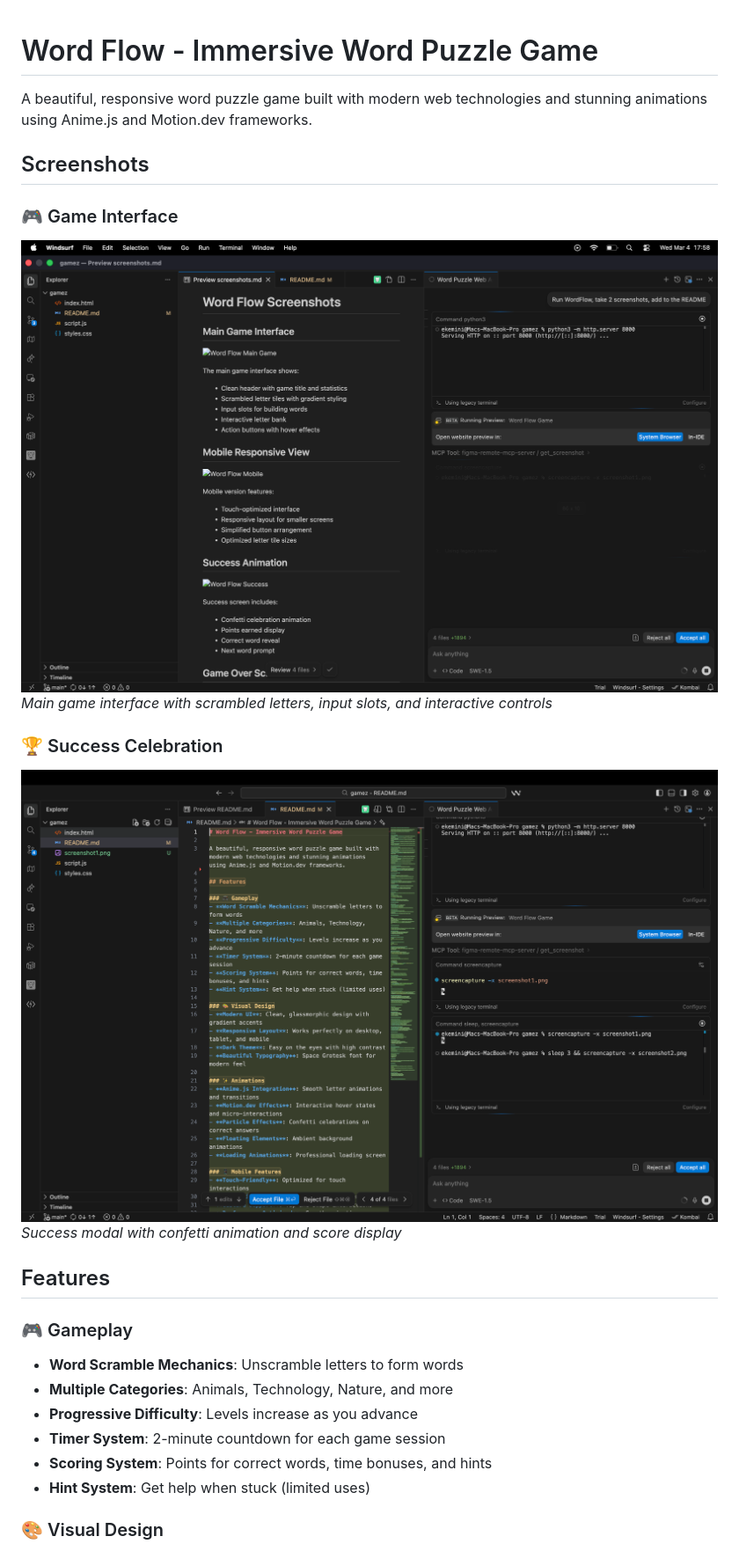
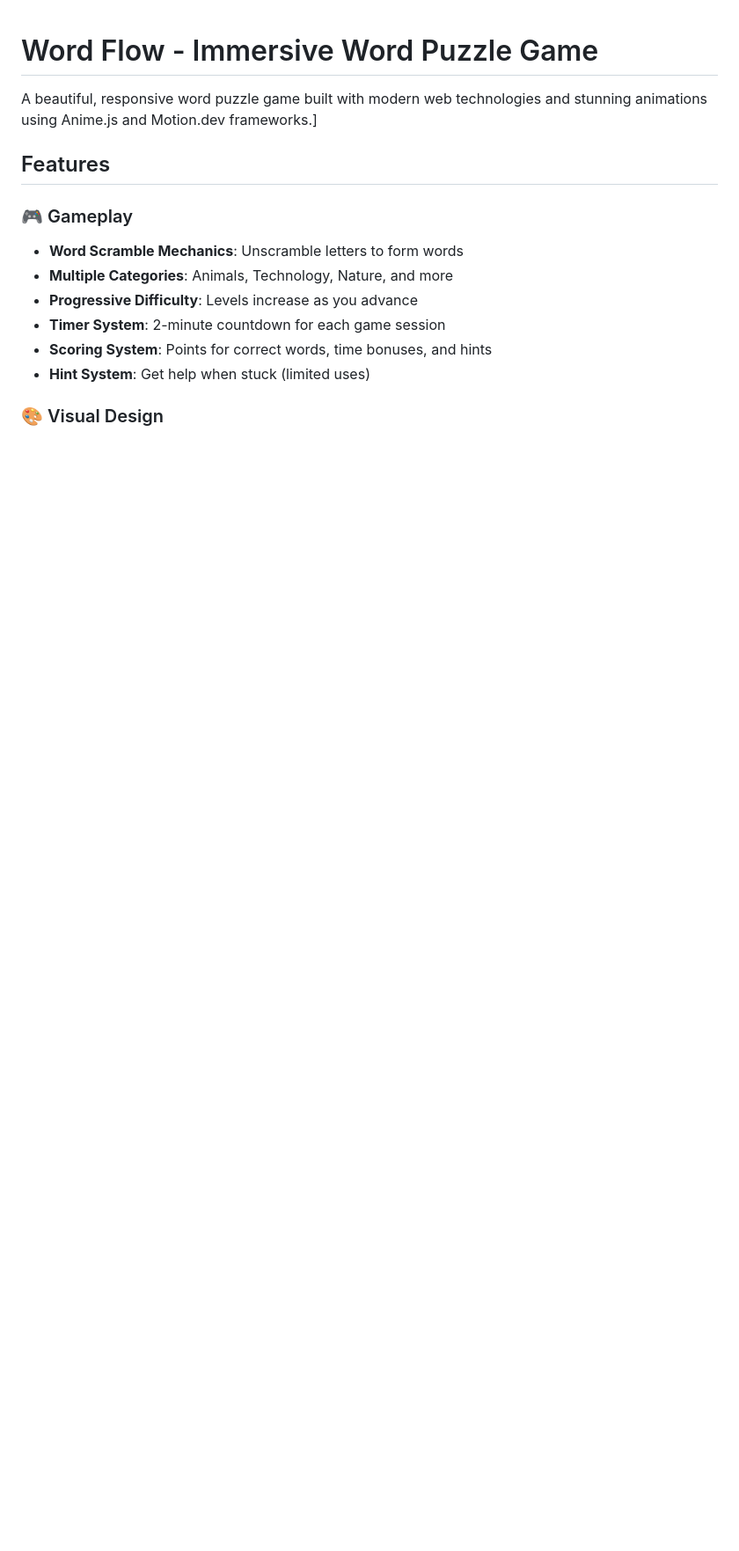
Before and after one commit to zaylux/gamez, a Markdown page: README.md, the part around the change. Shown at 88% size. Drawn GitHub-style; blank space fills up the shorter version.

Commit message:
Fix README.md formatting and remove screenshot references
- Removed screenshot sections and image references
- Fixed formatting issue in project description
- Cleaned up documentation structure

```diff
--- a/README.md
+++ b/README.md
@@ -1,16 +1,6 @@
 # Word Flow - Immersive Word Puzzle Game
 
-A beautiful, responsive word puzzle game built with modern web technologies and stunning animations using Anime.js and Motion.dev frameworks.
-
-## Screenshots
-
-### 🎮 Game Interface
-![Word Flow Game Interface](screenshot1.png)
-*Main game interface with scrambled letters, input slots, and interactive controls*
-
-### 🏆 Success Celebration
-![Word Flow Success](screenshot2.png)
-*Success modal with confetti animation and score display*
+A beautiful, responsive word puzzle game built with modern web technologies and stunning animations using Anime.js and Motion.dev frameworks.]
 
 ## Features
 
```
